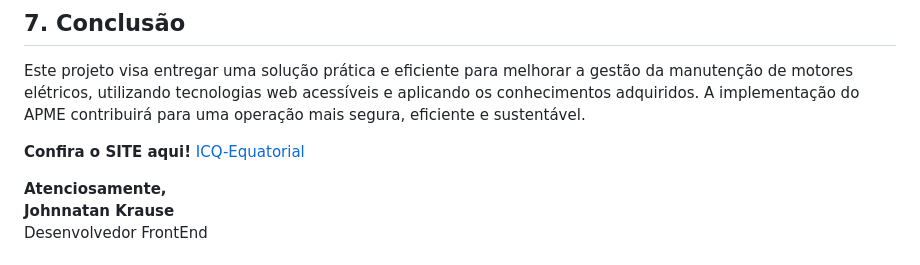
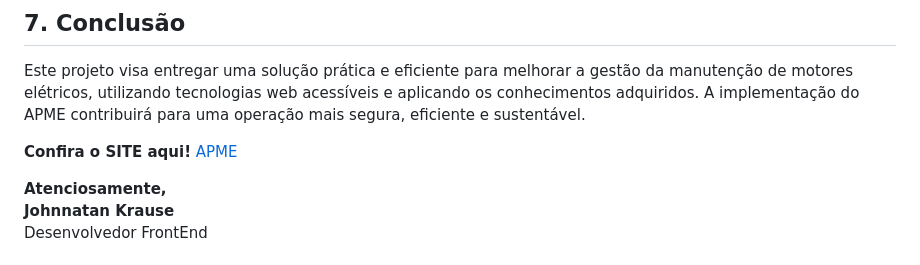
Before and after one commit to JohnnatanKrause/APME, a Markdown page: README.md, the part around the change. GitHub-like rendering.

```diff
--- a/README.md
+++ b/README.md
@@ -68,7 +68,7 @@ Este projeto justifica-se pela necessidade de otimizar o processo de inspeção
 Este projeto visa entregar uma solução prática e eficiente para melhorar a gestão da manutenção de motores elétricos, utilizando tecnologias web acessíveis e aplicando os conhecimentos adquiridos. A implementação do APME contribuirá para uma operação mais segura, eficiente e sustentável.
 
 
-**Confira o SITE aqui!** [ICQ-Equatorial](https://github.com/JohnnatanKrause/ICQ-Equatorial)
+**Confira o SITE aqui!** [APME](https://github.com/JohnnatanKrause/APME)
 
 
 **Atenciosamente,**
```
